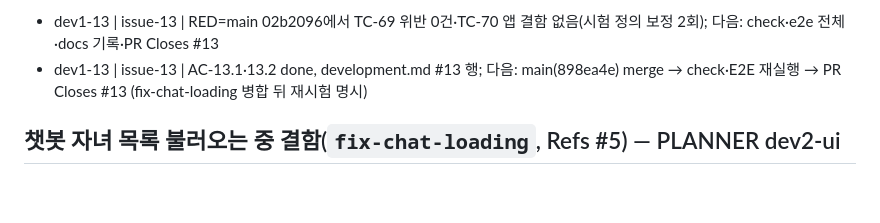
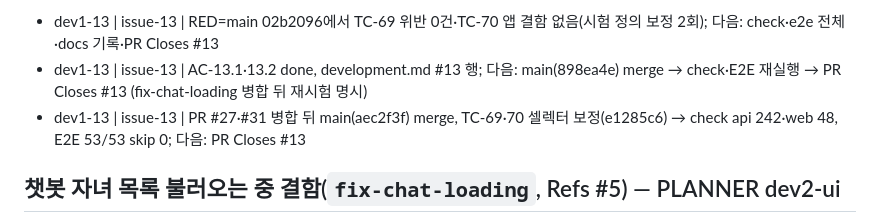
Before and after one commit to DaechulJung/EDUCONNECT, a Markdown page: tasks/todo.md, the part around the change. Drawn GitHub-style; blank space fills up the shorter version.

Commit message:
docs: #13 행·todo — PR #27·#31 병합 뒤 재시험 결과 (Refs #13)

```diff
--- a/tasks/todo.md
+++ b/tasks/todo.md
@@ -116,6 +116,7 @@
 - [ ] AC-04.5 done → `Closes #4` PR → CI 3/3 → VERIFIER 승인 → 병합
 - dev1-13 | issue-13 | RED=main 02b2096에서 TC-69 위반 0건·TC-70 앱 결함 없음(시험 정의 보정 2회); 다음: check·e2e 전체·docs 기록·PR Closes #13
 - dev1-13 | issue-13 | AC-13.1·13.2 done, development.md #13 행; 다음: main(898ea4e) merge → check·E2E 재실행 → PR Closes #13 (fix-chat-loading 병합 뒤 재시험 명시)
+- dev1-13 | issue-13 | PR #27·#31 병합 뒤 main(aec2f3f) merge, TC-69·70 셀렉터 보정(e1285c6) → check api 242·web 48, E2E 53/53 skip 0; 다음: PR Closes #13
 
 ## 챗봇 자녀 목록 불러오는 중 결함(`fix-chat-loading`, Refs #5) — PLANNER dev2-ui
 완료 조건: 목록을 받기 전에는 보내기 비활성 + "처리하고 있어요", "먼저 자녀를 등록해 주세요"는 0명일 때만, 오류는 오류 문구. 재현 E2E RED → GREEN, `npm run check`·전체 E2E 통과, development #5 행 1줄, PR → VERIFIER (12:48Z 지시 0685a4bf)
```
Also changed, not shown: docs/development.md (+1 -1 lines).
